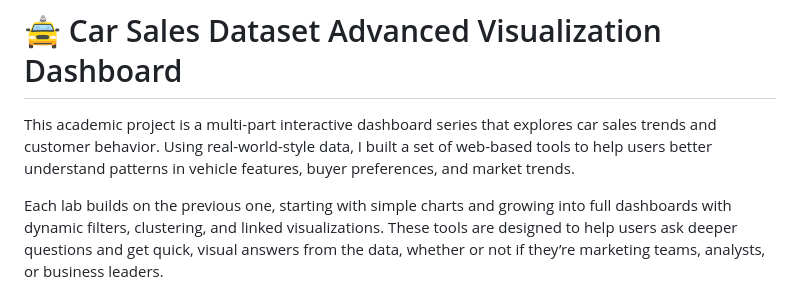
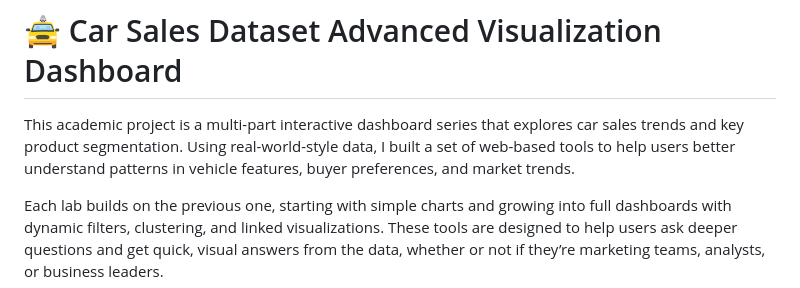
Before and after one commit to Lindy932/carsales_dashboard, a Markdown page: README.md, the part around the change. GitHub-like rendering.

```diff
--- a/README.md
+++ b/README.md
@@ -1,6 +1,6 @@
 # 🚖  Car Sales Dataset Advanced Visualization Dashboard
 
-This academic project is a multi-part interactive dashboard series that explores car sales trends and customer behavior. Using real-world-style data, I built a set of web-based tools to help users better understand patterns in vehicle features, buyer preferences, and market trends.
+This academic project is a multi-part interactive dashboard series that explores car sales trends and key product segmentation. Using real-world-style data, I built a set of web-based tools to help users better understand patterns in vehicle features, buyer preferences, and market trends.
 
 Each lab builds on the previous one, starting with simple charts and growing into full dashboards with dynamic filters, clustering, and linked visualizations. These tools are designed to help users ask deeper questions and get quick, visual answers from the data, whether or not if they’re marketing teams, analysts, or business leaders.
 
```
